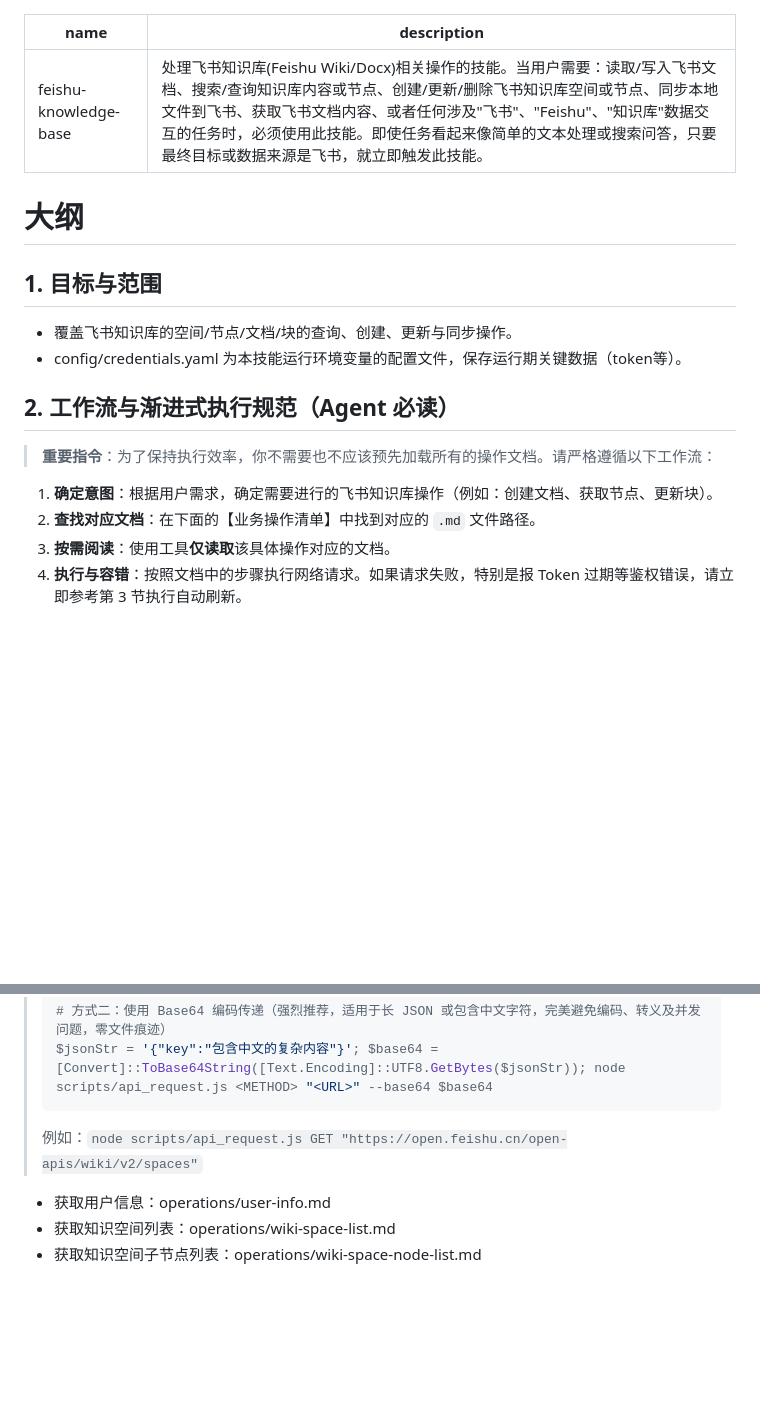
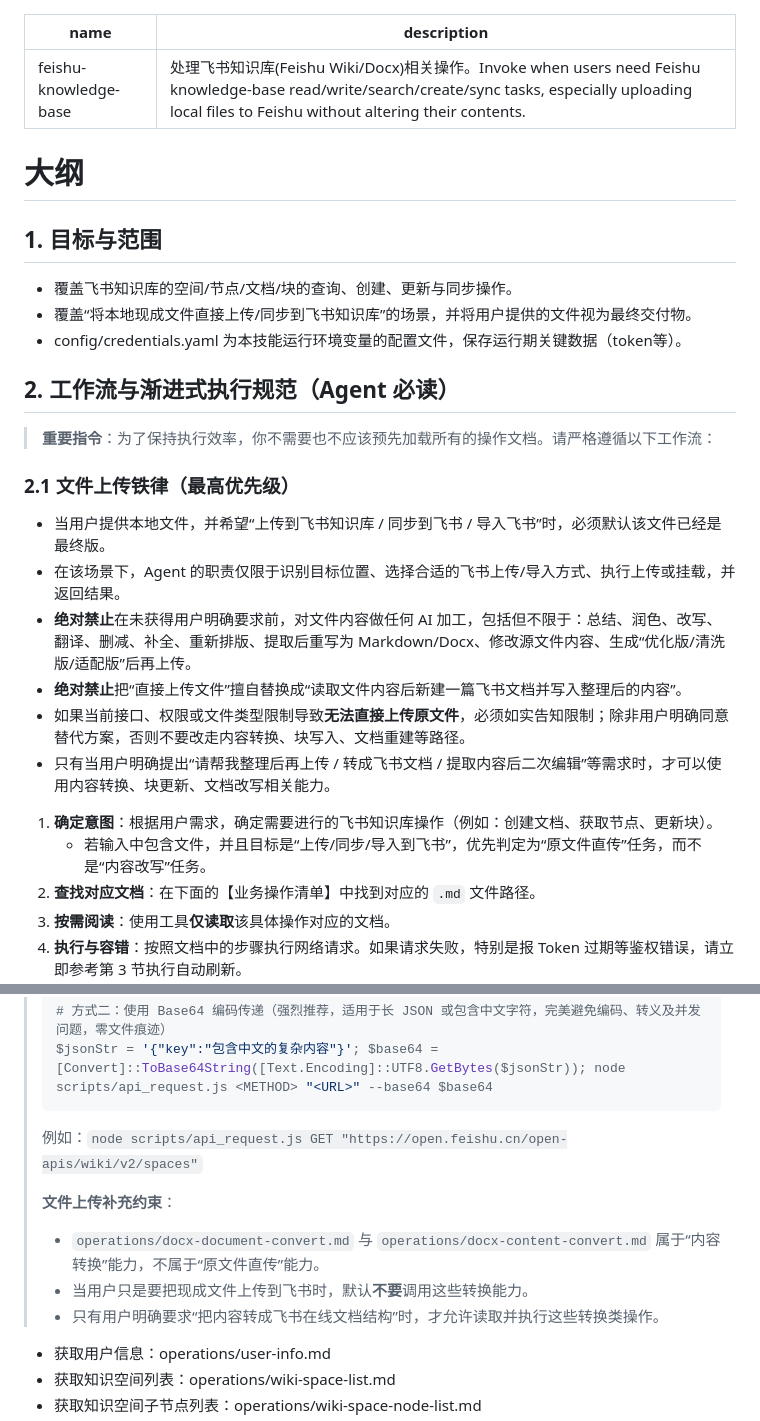
Before and after one commit to Time-Machine-Lab/TML-Skills, a Markdown page: skills/feishu-knowledge-base/SKILL.md, 2 parts joined by grey strips. Drawn GitHub-style; blank space fills up the shorter version.

Commit message:
docs(feishu-knowledge-base): 明确文件上传场景的约束与工作流
- 新增“文件上传铁律”章节，强调对用户提供的本地文件应直接上传，禁止未经请求的AI加工或内容转换。
- 在描述和工作流中补充对“原文件直传”场景的优先判定说明。
- 在API调用示例后增加对内容转换类操作的使用约束说明。

````diff
--- a/skills/feishu-knowledge-base/SKILL.md
+++ b/skills/feishu-knowledge-base/SKILL.md
@@ -1,18 +1,28 @@
 ---
 name: feishu-knowledge-base
-description: 处理飞书知识库(Feishu Wiki/Docx)相关操作的技能。当用户需要：读取/写入飞书文档、搜索/查询知识库内容或节点、创建/更新/删除飞书知识库空间或节点、同步本地文件到飞书、获取飞书文档内容、或者任何涉及"飞书"、"Feishu"、"知识库"数据交互的任务时，必须使用此技能。即使任务看起来像简单的文本处理或搜索问答，只要最终目标或数据来源是飞书，就立即触发此技能。
+description: 处理飞书知识库(Feishu Wiki/Docx)相关操作。Invoke when users need Feishu knowledge-base read/write/search/create/sync tasks, especially uploading local files to Feishu without altering their contents.
 ---
 
 # 大纲
 
 ## 1. 目标与范围
 - 覆盖飞书知识库的空间/节点/文档/块的查询、创建、更新与同步操作。
+- 覆盖“将本地现成文件直接上传/同步到飞书知识库”的场景，并将用户提供的文件视为最终交付物。
 - config/credentials.yaml 为本技能运行环境变量的配置文件，保存运行期关键数据（token等）。
 
 ## 2. 工作流与渐进式执行规范（Agent 必读）
 > **重要指令**：为了保持执行效率，你不需要也不应该预先加载所有的操作文档。请严格遵循以下工作流：
 
+### 2.1 文件上传铁律（最高优先级）
+- 当用户提供本地文件，并希望“上传到飞书知识库 / 同步到飞书 / 导入飞书”时，必须默认该文件已经是最终版。
+- 在该场景下，Agent 的职责仅限于识别目标位置、选择合适的飞书上传/导入方式、执行上传或挂载，并返回结果。
+- **绝对禁止**在未获得用户明确要求前，对文件内容做任何 AI 加工，包括但不限于：总结、润色、改写、翻译、删减、补全、重新排版、提取后重写为 Markdown/Docx、修改源文件内容、生成“优化版/清洗版/适配版”后再上传。
+- **绝对禁止**把“直接上传文件”擅自替换成“读取文件内容后新建一篇飞书文档并写入整理后的内容”。
+- 如果当前接口、权限或文件类型限制导致**无法直接上传原文件**，必须如实告知限制；除非用户明确同意替代方案，否则不要改走内容转换、块写入、文档重建等路径。
+- 只有当用户明确提出“请帮我整理后再上传 / 转成飞书文档 / 提取内容后二次编辑”等需求时，才可以使用内容转换、块更新、文档改写相关能力。
+
 1. **确定意图**：根据用户需求，确定需要进行的飞书知识库操作（例如：创建文档、获取节点、更新块）。
+   - 若输入中包含文件，并且目标是“上传/同步/导入到飞书”，优先判定为“原文件直传”任务，而不是“内容改写”任务。
 2. **查找对应文档**：在下面的【业务操作清单】中找到对应的 `.md` 文件路径。
 3. **按需阅读**：使用工具**仅读取**该具体操作对应的文档。
 4. **执行与容错**：按照文档中的步骤执行网络请求。如果请求失败，特别是报 Token 过期等鉴权错误，请立即参考第 3 节执行自动刷新。
@@ -77,6 +87,11 @@ node scripts/auth.js refresh
 > $jsonStr = '{"key":"包含中文的复杂内容"}'; $base64 = [Convert]::ToBase64String([Text.Encoding]::UTF8.GetBytes($jsonStr)); node scripts/api_request.js <METHOD> "<URL>" --base64 $base64
 > ```
 > 例如：`node scripts/api_request.js GET "https://open.feishu.cn/open-apis/wiki/v2/spaces"`
+>
+> **文件上传补充约束**：
+> - `operations/docx-document-convert.md` 与 `operations/docx-content-convert.md` 属于“内容转换”能力，不属于“原文件直传”能力。
+> - 当用户只是要把现成文件上传到飞书时，默认**不要**调用这些转换能力。
+> - 只有用户明确要求“把内容转成飞书在线文档结构”时，才允许读取并执行这些转换类操作。
 
 - 获取用户信息：operations/user-info.md
 - 获取知识空间列表：operations/wiki-space-list.md
````
